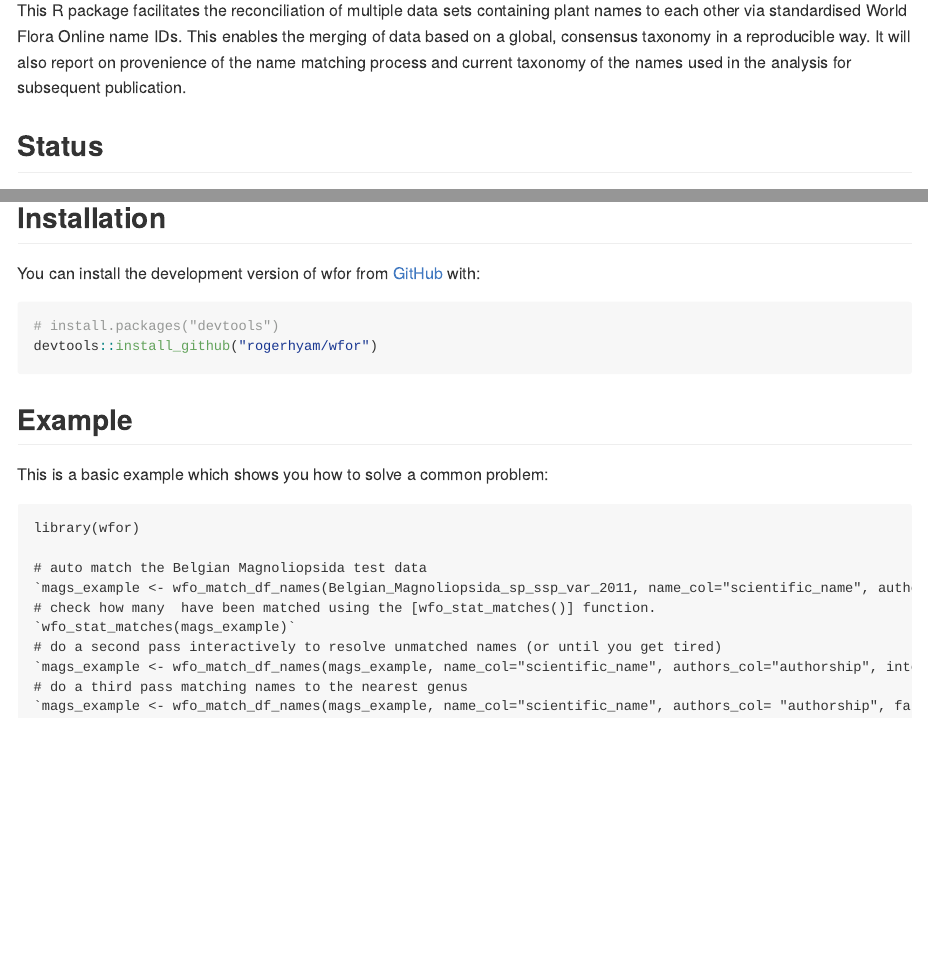
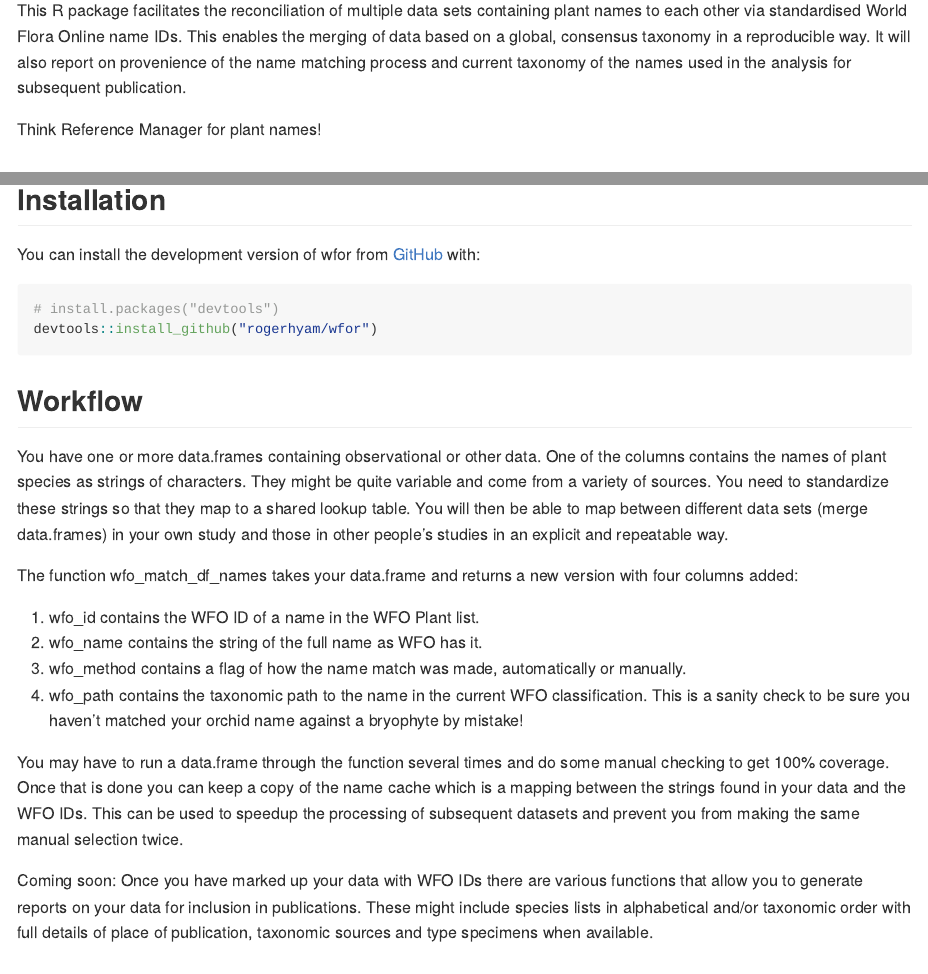
Before and after one commit to rogerhyam/wfor, an R Markdown document (README.Rmd): the page in a window 1100 px wide, from 180 px down, and a second part further down, joined at a grey line. The pictures show the output file README.md that the author committed with the source, drawn offline in the style of GitHub.

Commit message:
added workflow description

````diff
--- a/README.Rmd
+++ b/README.Rmd
@@ -11,10 +11,9 @@ output: github_document
 
 ## Purpose
 
-This R package facilitates the reconciliation of multiple data sets containing plant names to each other via
-standardised World Flora Online name IDs. This enables the merging of data based on a global,
-consensus taxonomy in a reproducible way. It will also report on provenience of the name matching process
-and current taxonomy of the names used in the analysis for subsequent publication.
+This R package facilitates the reconciliation of multiple data sets containing plant names to each other via standardised World Flora Online name IDs. This enables the merging of data based on a global, consensus taxonomy in a reproducible way. It will also report on provenience of the name matching process and current taxonomy of the names used in the analysis for subsequent publication.
+
+Think Reference Manager for plant names!
 
 ## Status
 
@@ -29,6 +28,21 @@ You can install the development version of wfor from [GitHub](https://github.com
 # install.packages("devtools")
 devtools::install_github("rogerhyam/wfor")
 ```
+
+## Workflow
+
+You have one or more data.frames containing observational or other data. One of the columns contains the names of plant species as strings of characters. They might be quite variable and come from a variety of sources. You need to standardize these strings so that they map to a shared lookup table. You will then be able to map between different data sets (merge data.frames) in your own study and those in other people's studies in an explicit and repeatable way.
+
+The function wfo_match_df_names takes your data.frame and returns a new version with four columns added:
+
+1. wfo_id contains the WFO ID of a name in the WFO Plant list.
+1. wfo_name contains the string of the full name as WFO has it.
+1. wfo_method contains a flag of how the name match was made, automatically or manually.
+1. wfo_path contains the taxonomic path to the name in the current WFO classification. This is a sanity check to be sure you haven't matched your orchid name against a bryophyte by mistake!
+
+You may have to run a data.frame through the function several times and do some manual checking to get 100% coverage. Once that is done you can keep a copy of the name cache which is a mapping between the strings found in your data and the WFO IDs. This can be used to speedup the processing of subsequent datasets and prevent you from making the same manual selection twice.
+
+Coming soon: Once you have marked up your data with WFO IDs there are various functions that allow you to generate reports on your data for inclusion in publications. These might include species lists in alphabetical and/or taxonomic order with full details of place of publication, taxonomic sources and type specimens when available.
 
 ## Example
 
````
Also changed, not shown: README.md.
